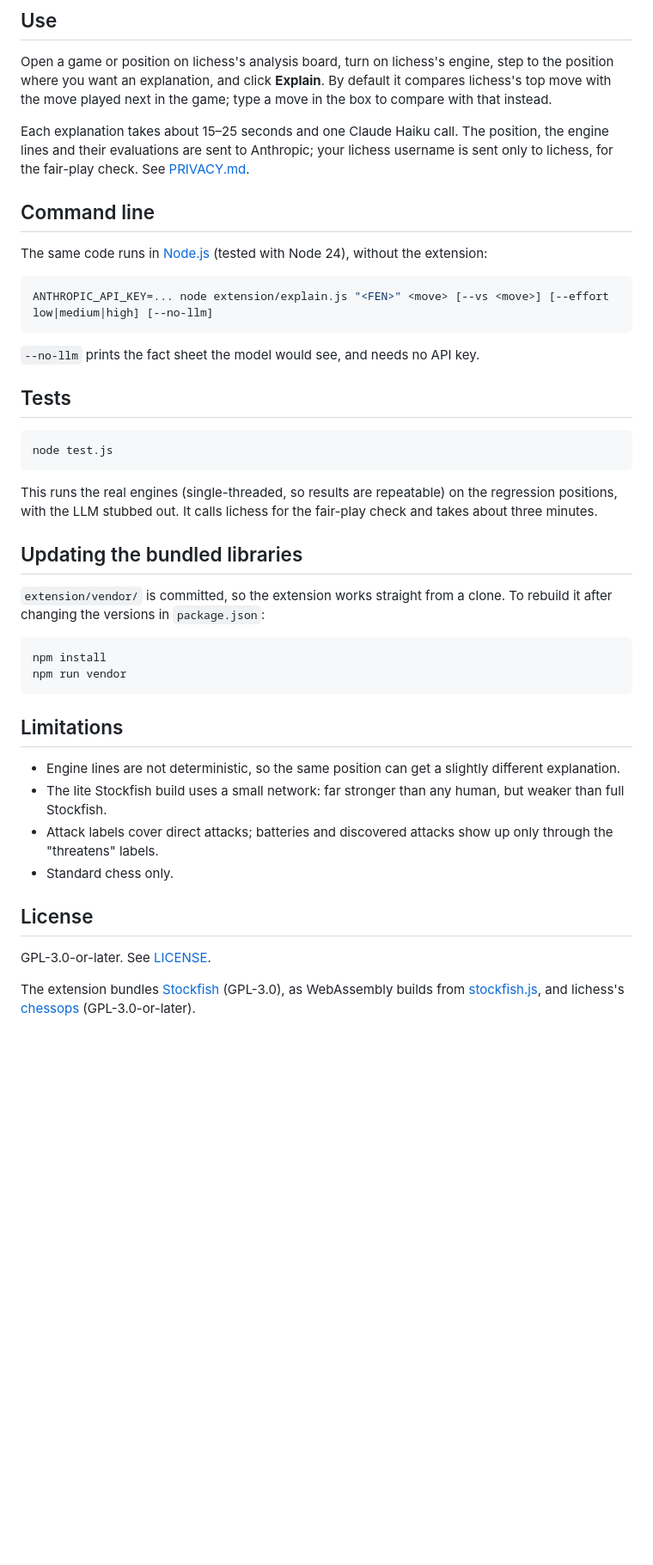
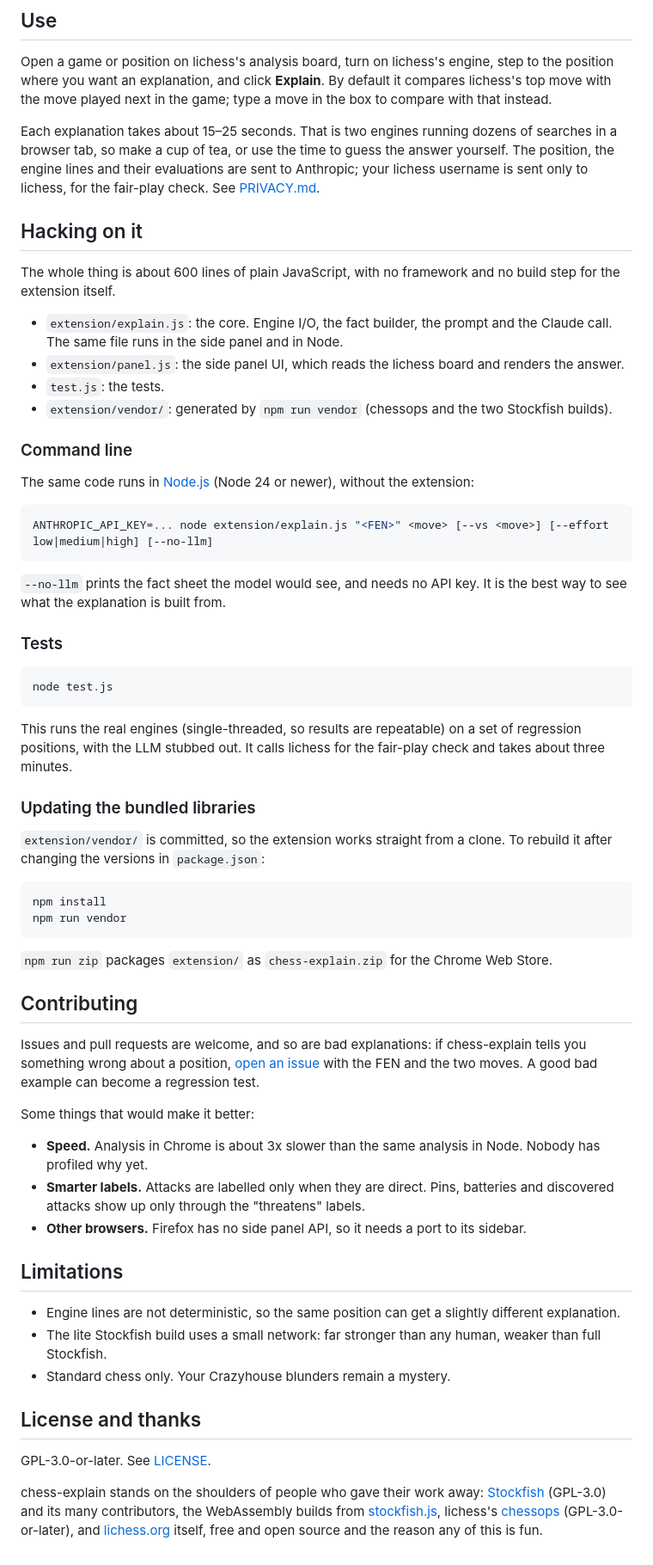
Before and after one commit to anavalo/chess-explain, a Markdown page: README.md, the part around the change printed below. Shown: that part at 86% size. Drawn GitHub-style; blank space fills up the shorter version.

````diff
--- a/README.md
+++ b/README.md
@@ -48,30 +62,44 @@ Open a game or position on lichess's analysis board, turn on lichess's engine, s
 where you want an explanation, and click **Explain**. By default it compares lichess's top move with the
 move played next in the game; type a move in the box to compare with that instead.
 
-Each explanation takes about 15–25 seconds and one Claude Haiku call. The position, the engine lines
-and their evaluations are sent to Anthropic; your lichess username is sent only to lichess, for the
-fair-play check. See [PRIVACY.md](PRIVACY.md).
+Each explanation takes about 15–25 seconds. That is two engines running dozens of searches in a
+browser tab, so make a cup of tea, or use the time to guess the answer yourself. The position, the
+engine lines and their evaluations are sent to Anthropic; your lichess username is sent only to
+lichess, for the fair-play check. See [PRIVACY.md](PRIVACY.md).
 
-## Command line
+## Hacking on it
 
-The same code runs in [Node.js](https://nodejs.org/) (tested with Node 24), without the extension:
+The whole thing is about 600 lines of plain JavaScript, with no framework and no build step for
+the extension itself.
+
+- `extension/explain.js`: the core. Engine I/O, the fact builder, the prompt and the Claude call.
+  The same file runs in the side panel and in Node.
+- `extension/panel.js`: the side panel UI, which reads the lichess board and renders the answer.
+- `test.js`: the tests.
+- `extension/vendor/`: generated by `npm run vendor` (chessops and the two Stockfish builds).
+
+### Command line
+
+The same code runs in [Node.js](https://nodejs.org/) (Node 24 or newer), without the extension:
 
 ```sh
 ANTHROPIC_API_KEY=... node extension/explain.js "<FEN>" <move> [--vs <move>] [--effort low|medium|high] [--no-llm]
 ```
 
-`--no-llm` prints the fact sheet the model would see, and needs no API key.
+`--no-llm` prints the fact sheet the model would see, and needs no API key. It is the best way to see
+what the explanation is built from.
 
-## Tests
+### Tests
 
 ```sh
 node test.js
 ```
 
-This runs the real engines (single-threaded, so results are repeatable) on the regression positions,
-with the LLM stubbed out. It calls lichess for the fair-play check and takes about three minutes.
+This runs the real engines (single-threaded, so results are repeatable) on a set of regression
+positions, with the LLM stubbed out. It calls lichess for
+the fair-play check and takes about three minutes.
 
-## Updating the bundled libraries
+### Updating the bundled libraries
 
 `extension/vendor/` is committed, so the extension works straight from a clone. To rebuild it after
 changing the versions in `package.json`:
@@ -81,19 +109,35 @@ npm install
 npm run vendor
 ```
 
+`npm run zip` packages `extension/` as `chess-explain.zip` for the Chrome Web Store.
+
+## Contributing
+
+Issues and pull requests are welcome, and so are bad explanations: if chess-explain tells you
+something wrong about a position, [open an issue](https://github.com/anavalo/chess-explain/issues)
+with the FEN and the two moves. A good bad example can become a regression test.
+
+Some things that would make it better:
+
+- **Speed.** Analysis in Chrome is about 3x slower than the same analysis in Node. Nobody has profiled
+  why yet.
+- **Smarter labels.** Attacks are labelled only when they are direct. Pins, batteries and discovered
+  attacks show up only through the "threatens" labels.
+- **Other browsers.** Firefox has no side panel API, so it needs a port to its sidebar.
+
 ## Limitations
 
 - Engine lines are not deterministic, so the same position can get a slightly different explanation.
-- The lite Stockfish build uses a small network: far stronger than any human, but weaker than full
+- The lite Stockfish build uses a small network: far stronger than any human, weaker than full
   Stockfish.
-- Attack labels cover direct attacks; batteries and discovered attacks show up only through the
-  "threatens" labels.
-- Standard chess only.
+- Standard chess only. Your Crazyhouse blunders remain a mystery.
 
-## License
+## License and thanks
 
 GPL-3.0-or-later. See [LICENSE](LICENSE).
 
-The extension bundles [Stockfish](https://stockfishchess.org/) (GPL-3.0), as WebAssembly builds from
-[stockfish.js](https://github.com/nmrugg/stockfish.js), and lichess's
-[chessops](https://github.com/niklasf/chessops) (GPL-3.0-or-later).
+chess-explain stands on the shoulders of people who gave their work away:
+[Stockfish](https://stockfishchess.org/) (GPL-3.0) and its many contributors, the WebAssembly builds
+from [stockfish.js](https://github.com/nmrugg/stockfish.js), lichess's
+[chessops](https://github.com/niklasf/chessops) (GPL-3.0-or-later), and
+[lichess.org](https://lichess.org/) itself, free and open source and the reason any of this is fun.
````
Also changed, not shown: other parts of README.md (+32 -18 lines), store/screenshot.png (added).
